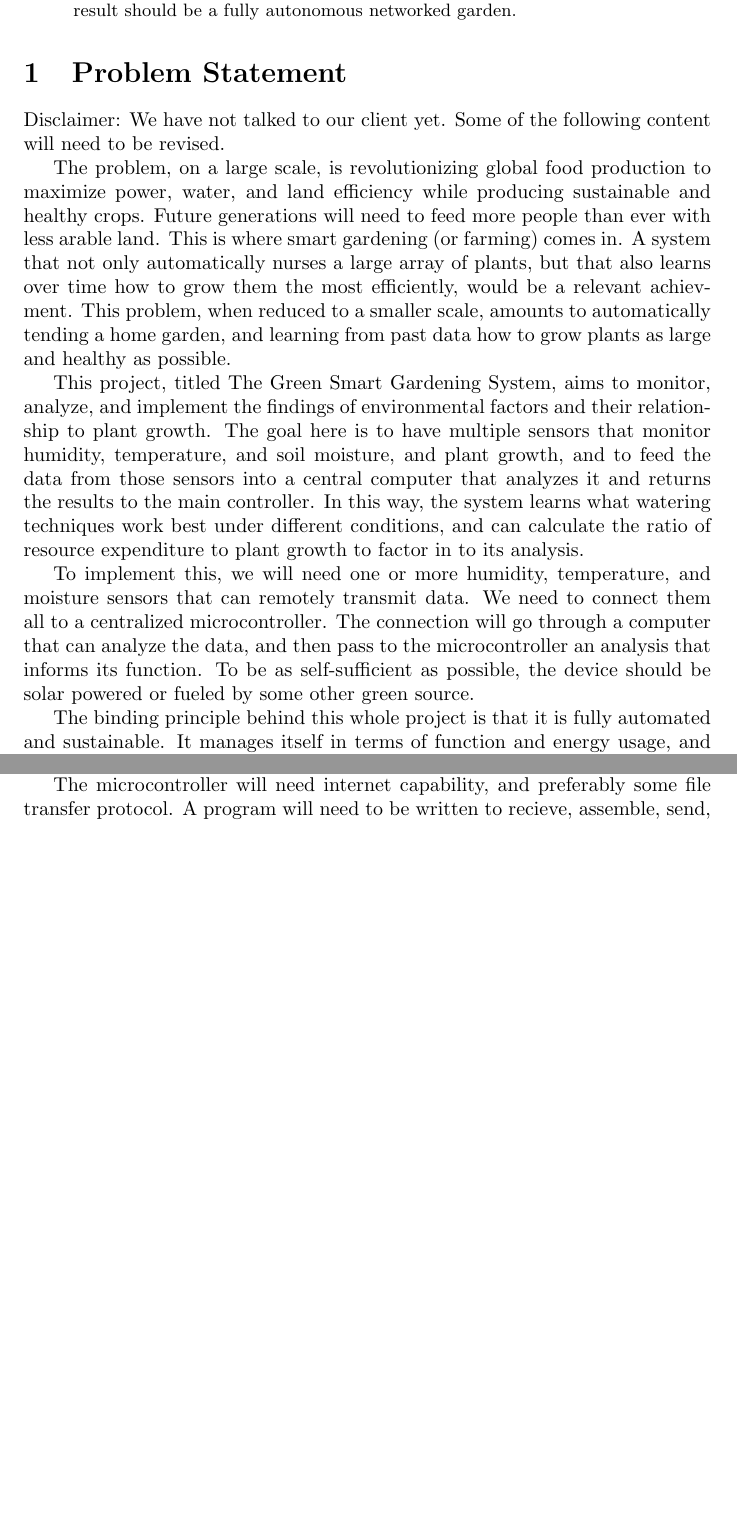
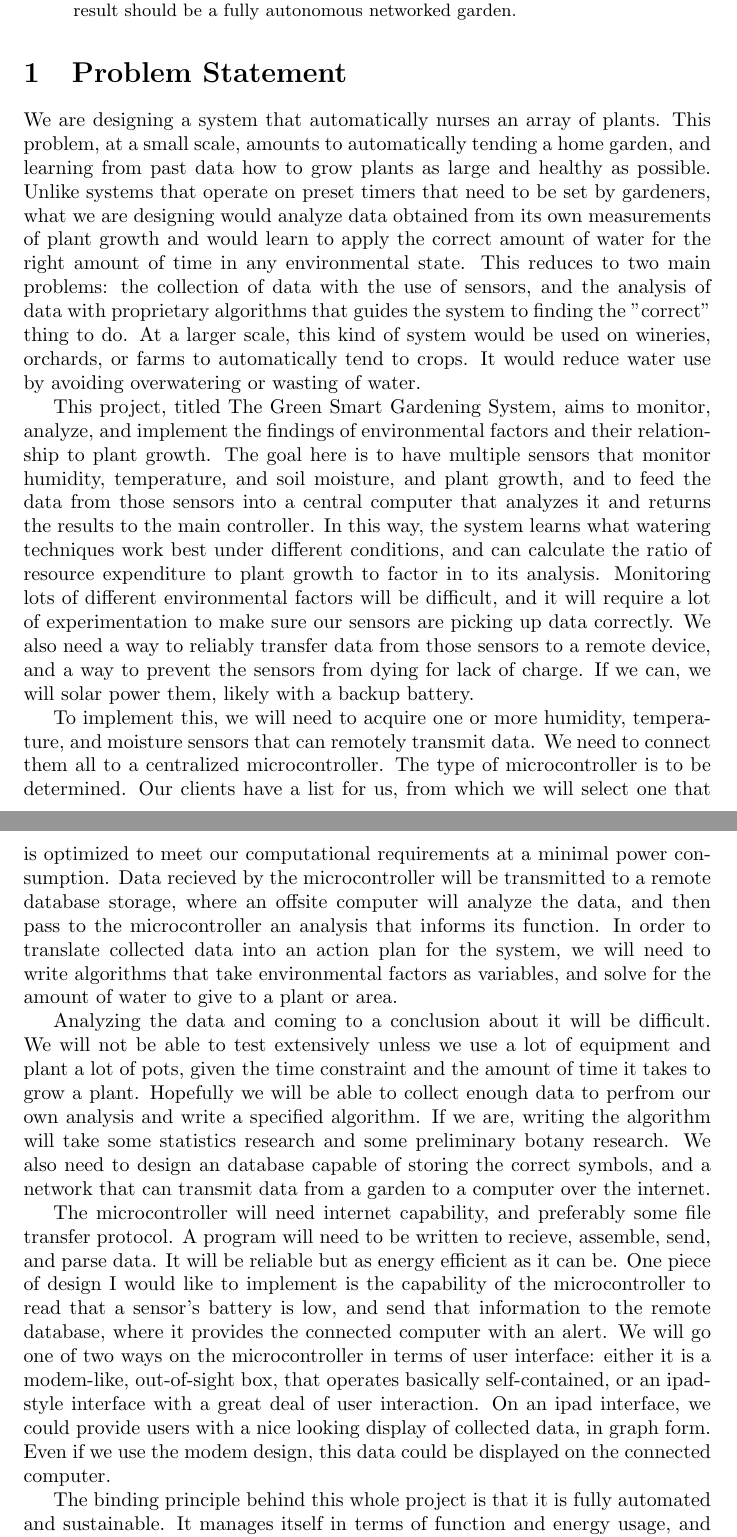
Before and after one commit to jahneff/CS461, a LaTeX paper (problem_statement.tex): two parts of pages 1 and 2 of 2 before the commit and two parts of pages 2 and 3 of 3 after it, joined at a grey line, cut so that both start at the same text, the shorter picture padded with empty space. Compiled offline with pdfLaTeX.

Commit message:
Problem Statement Jack

```diff
--- a/problem_statement.tex
+++ b/problem_statement.tex
@@ -8,16 +13,20 @@
 \end{abstract}
 
 \section{Problem Statement}
-	Disclaimer: We have not talked to our client yet. Some of the following content will need to be revised.
 
-	The problem, on a large scale, is revolutionizing global food production to maximize power, water, and land efficiency while producing sustainable and healthy crops. Future generations will need to feed more people than ever with less arable land. This is where smart gardening (or farming) comes in. A system that not only automatically nurses a large array of plants, but that also learns over time how to grow them the most efficiently, would be a relevant achievment. This problem, when reduced to a smaller scale, amounts to automatically tending a home garden, and learning from past data how to grow plants as large and healthy as possible.
 
-	This project, titled The Green Smart Gardening System, aims to monitor, analyze, and implement the findings of environmental factors and their relationship to plant growth. The goal here is to have multiple sensors that monitor humidity, temperature, and soil moisture, and plant growth, and to feed the data from those sensors into a central computer that analyzes it and returns the results to the main controller. In this way, the system learns what watering techniques work best under different conditions, and can calculate the ratio of resource expenditure to plant growth to factor in to its analysis.
+	We are designing a system that automatically nurses an array of plants. This problem, at a small scale, amounts to automatically tending a home garden, and learning from past data how to grow plants as large and healthy as possible. Unlike systems that operate on preset timers that need to be set by gardeners, what we are designing would analyze data obtained from its own measurements of plant growth and would learn to apply the correct amount of water for the right amount of time in any environmental state. This reduces to two main problems: the collection of data with the use of sensors, and the analysis of data with proprietary algorithms that guides the system to finding the "correct" thing to do. At a larger scale, this kind of system would be used on wineries, orchards, or farms to automatically tend to crops. It would reduce water use by avoiding overwatering or wasting of water.
 
-To implement this, we will need one or more humidity, temperature, and moisture sensors that can remotely transmit data. We need to connect them all to a centralized microcontroller. The connection will go through a computer that can analyze the data, and then pass to the microcontroller an analysis that informs its function. To be as self-sufficient as possible, the device should be solar powered or fueled by some other green source.
+	This project, titled The Green Smart Gardening System, aims to monitor, analyze, and implement the findings of environmental factors and their relationship to plant growth. The goal here is to have multiple sensors that monitor humidity, temperature, and soil moisture, and plant growth, and to feed the data from those sensors into a central computer that analyzes it and returns the results to the main controller. In this way, the system learns what watering techniques work best under different conditions, and can calculate the ratio of resource expenditure to plant growth to factor in to its analysis. Monitoring lots of different environmental factors will be difficult, and it will require a lot of experimentation to make sure our sensors are picking up data correctly. We also need a way to reliably transfer data from those sensors to a remote device, and a way to prevent the sensors from dying for lack of charge. If we can, we will solar power them, likely with a backup battery.
+
+	To implement this, we will need to acquire one or more humidity, temperature, and moisture sensors that can remotely transmit data. We need to connect them all to a centralized microcontroller. The type of microcontroller is to be determined. Our clients have a list for us, from which we will select one that is optimized to meet our computational requirements at a minimal power consumption. Data recieved by the microcontroller will be transmitted to a remote database storage, where an offsite computer will analyze the data, and then pass to the microcontroller an analysis that informs its function. In order to translate collected data into an action plan for the system, we will need to write algorithms that take environmental factors as variables, and solve for the amount of water to give to a plant or area.
+
+
+	Analyzing the data and coming to a conclusion about it will be difficult. We will not be able to test extensively unless we use a lot of equipment and plant a lot of pots, given the time constraint and the amount of time it takes to grow a plant. Hopefully we will be able to collect enough data to perfrom our own analysis and write a specified algorithm. If we are, writing the algorithm will take some statistics research and some preliminary botany research. We also need to design an database capable of storing the correct symbols, and a network that can transmit data from a garden to a computer over the internet.
+
+
+	The microcontroller will need internet capability, and preferably some file transfer protocol. A program will need to be written to recieve, assemble, send, and parse data. It will be reliable but as energy efficient as it can be. One piece of design I would like to implement is the capability of the microcontroller to read that a sensor's battery is low, and send that information to the remote database, where it provides the connected computer with an alert. We will go one of two ways on the microcontroller in terms of user interface: either it is a modem-like, out-of-sight box, that operates basically self-contained, or an ipad-style interface with a great deal of user interaction. On an ipad interface, we could provide users with a nice looking display of collected data, in graph form. Even if we use the modem design, this data could be displayed on the connected computer.
 
 	The binding principle behind this whole project is that it is fully automated and sustainable. It manages itself in terms of function and energy usage, and only needs to be interacted with to perform maintenance. To accomplish this, not only the microcontroller, but all of the sensors need to be solar powered. Also, the central monitor needs to be constantly recieving new information to adjust its settings. In order to analyze the data, it needs to be beamed to the cloud, since the microcontroller will not be able to handle analysis computationally, and is restricted to local data anyway. However, the sensors shouldn't all connect to the cloud. To make things more efficient, the sensors should send their data to the microcontroller, which connects to the internet and sends the data to the cloud. In return it recieves an updated, analyzed series of data packets that tell it what to do with the conditions specified. This data is then implemented by the microcontroller.
 
-	The microcontroller will need internet capability, and preferably some file transfer protocol. A program will need to be written to recieve, assemble, send, and parse data, and subroutines will be written so that the information gathered will be implemented. As far as the analysis goes, some kind of low-level machine learning will need to be implemented so that the data is always managed in a way that makes the plant grow as well as possible.
-
 \end{document}
```
Also changed, not shown: makefile, problem_statement.pdf, problem_statement.tex (5 more changed lines).
